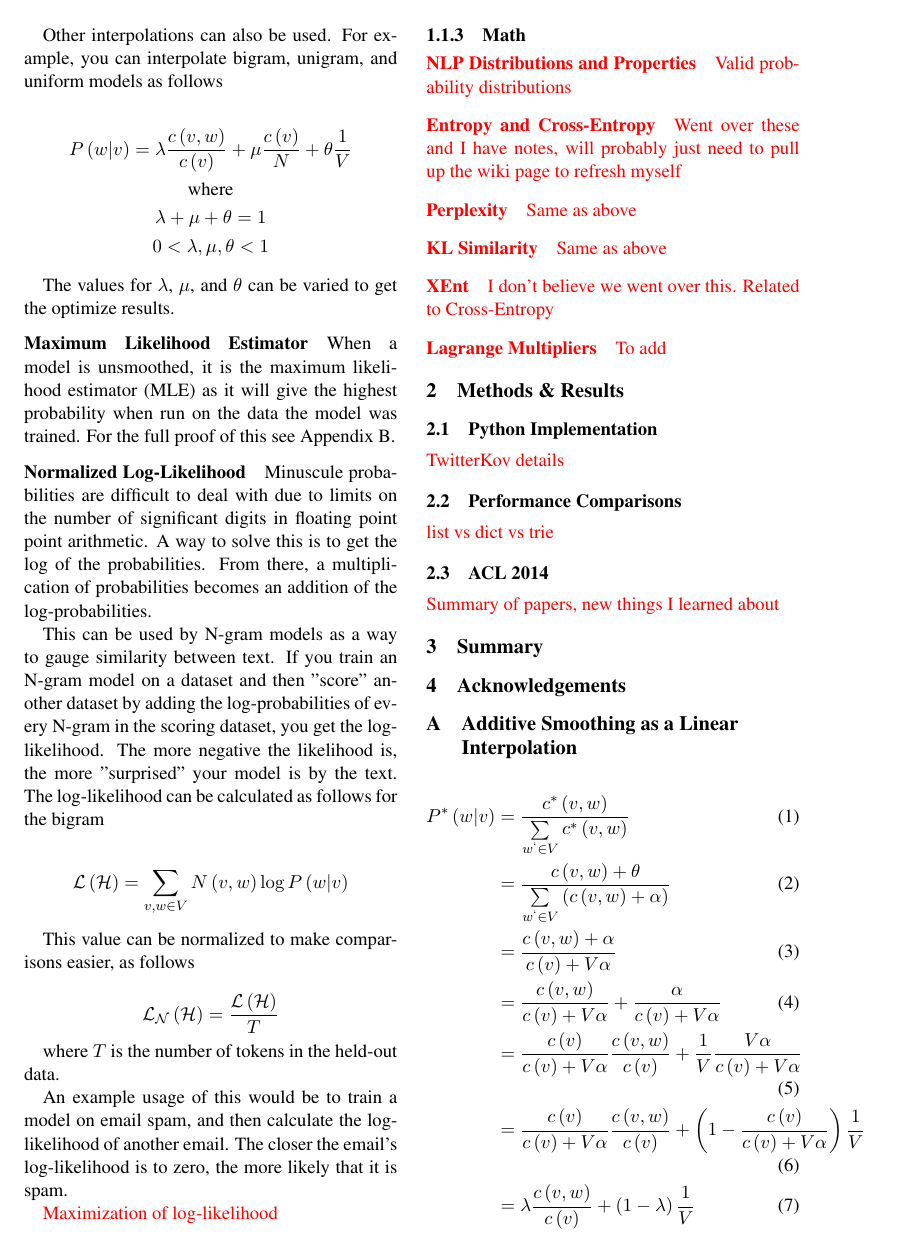
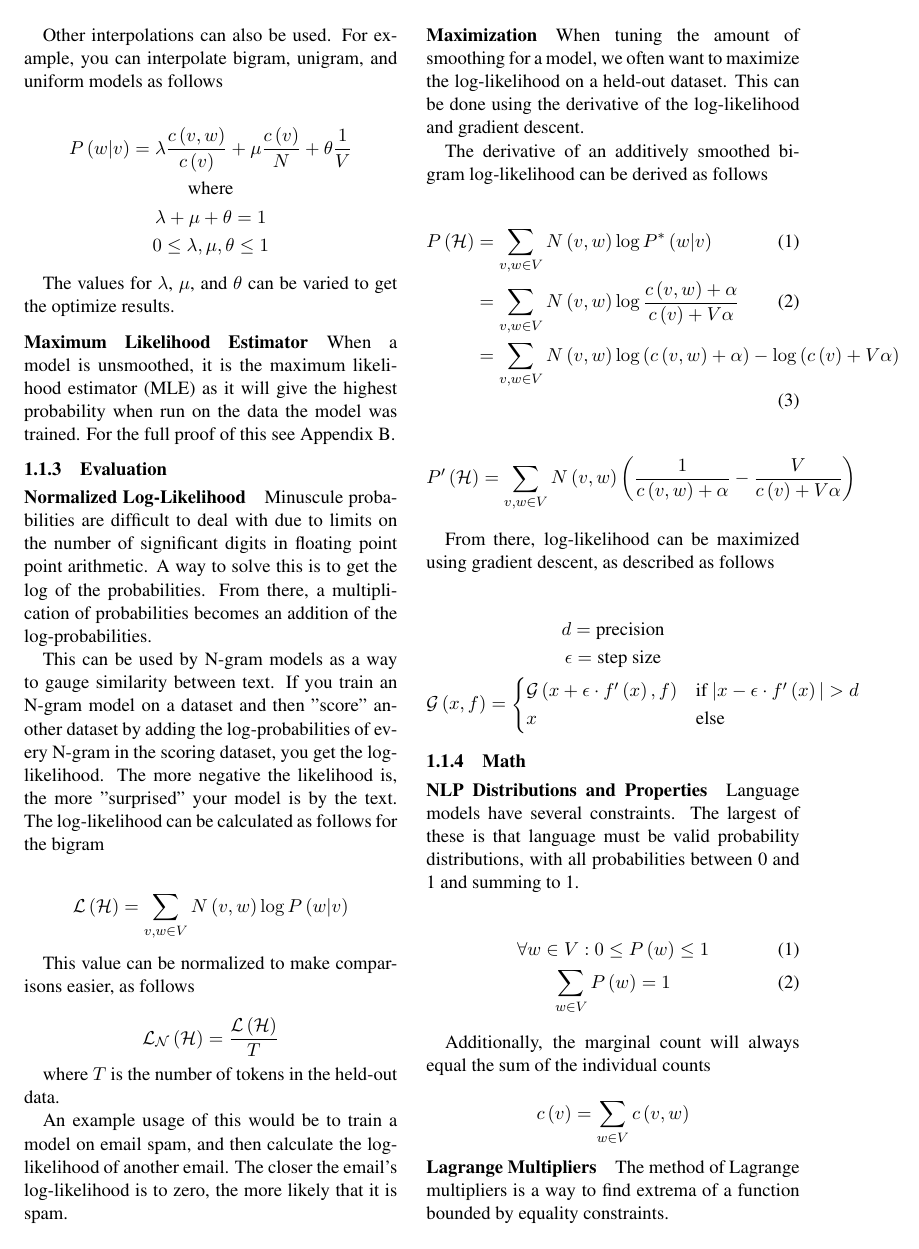
Before and after one commit to fmof/Research-Practicum, a LaTeX paper (summer/summer.tex): page 2 of 3. Compiled offline with pdfLaTeX.

Commit message:
Added log-likelihood maximization, dist. properties, and started section on Lagrange multipliers.

```diff
--- a/summer/summer.tex
+++ b/summer/summer.tex
@@ -22,7 +22,7 @@
 \usepackage{url}
 \usepackage{latexsym}
 \usepackage{color}
-
+\usepackage{amssymb}
 \usepackage{amsmath}
 
 \DeclareMathOperator*{\argmax}{arg\,max}
@@ -101,6 +101,8 @@ The values for $\lambda$, $\mu$, and $\theta$ can be varied to get the optimize
 \paragraph{Maximum Likelihood Estimator}
 
 When a model is unsmoothed, it is the maximum likelihood estimator (MLE) as it will give the highest probability when run on the data the model was trained. For the full proof of this see Appendix B.
+
+\subsubsection{Evaluation}
 
 \paragraph{Normalized Log-Likelihood}
 
@@ -118,10 +120,49 @@ where $T$ is the number of tokens in the held-out data.
 
 An example usage of this would be to train a model on email spam, and then calculate the log-likelihood of another email. The closer the email's log-likelihood is to zero, the more likely that it is spam.
 
-{\color{red} Maximization of log-likelihood}
+\paragraph{Maximization}
+
+When tuning the amount of smoothing for a model, we often want to maximize the log-likelihood on a held-out dataset. This can be done using the derivative of the log-likelihood and gradient descent.
+
+The derivative of an additively smoothed bigram log-likelihood can be derived as follows
+
+\begin{align}
+P\left(\mathcal{H}\right) &= \sum\limits_{v, w \in V} N\left(v, w\right) \log P^*\left(w \vert v\right) \\
+&= \sum\limits_{v, w \in V} N\left(v, w\right) \log \frac{c\left(v, w\right) + \alpha}{c\left(v\right) + V\alpha} \\
+&= \sum\limits_{v, w \in V} N\left(v, w\right) \log\left(c\left(v, w\right) + \alpha\right) - \log\left( c\left(v\right) + V\alpha \right)
+\end{align}
+
+$$ P^\prime\left(\mathcal{H}\right) = \sum\limits_{v, w \in V} N\left(v, w\right) \left(\frac{1}{c\left(v, w\right) + \alpha} - \frac{V}{c\left(v\right) + V\alpha }\right) $$
+
+From there, log-likelihood can be maximized using gradient descent, as described as follows
+
+\begin{gather*}
+d = \text{precision} \\
+\epsilon = \text{step size} \\
+\mathcal{G}\left(x, f \right) =
+\begin{cases}
+\mathcal{G}\left(x + \epsilon \cdot f^\prime\left(x\right), f \right) & \text{if } \vert x - \epsilon \cdot f^\prime\left(x\right) \vert > d \\
+x & \text{else}
+\end{cases}
+\end{gather*}
 
 \subsubsection{Math}
 
 \paragraph{NLP Distributions and Properties}
 
-{\color{red} Valid probability distributions}
+Language models have several constraints. The largest of these is that language must be valid probability distributions, with all probabilities between 0 and 1 and summing to 1.
+
+\setcounter{equation}{0}
+
+\begin{gather}
+\forall w \in V : 0 \leq P\left(w\right) \leq 1 \\
+\sum\limits_{w \in V} P\left(w\right) = 1
+\end{gather}
+
+Additionally, the marginal count will always equal the sum of the individual counts
+
+$$ c\left(v\right) = \sum\limits_{w \in V} c\left(v, w\right) $$
+
+\paragraph{Lagrange Multipliers}
+
+The method of Lagrange multipliers is a way to find extrema of a function bounded by equality constraints.
@@ -141,10 +190,6 @@ An example usage of this would be to train a model on email spam, and then calcu
 \paragraph{XEnt}
 
 {\color{red} I don't believe we went over this. Related to Cross-Entropy}
-
-\paragraph{Lagrange Multipliers}
-
-{\color{red} To add}
 
 \section{Methods \& Results}
 
```
Also changed, not shown: summer/summer.pdf, summer/summer.tex (10 more changed lines).
